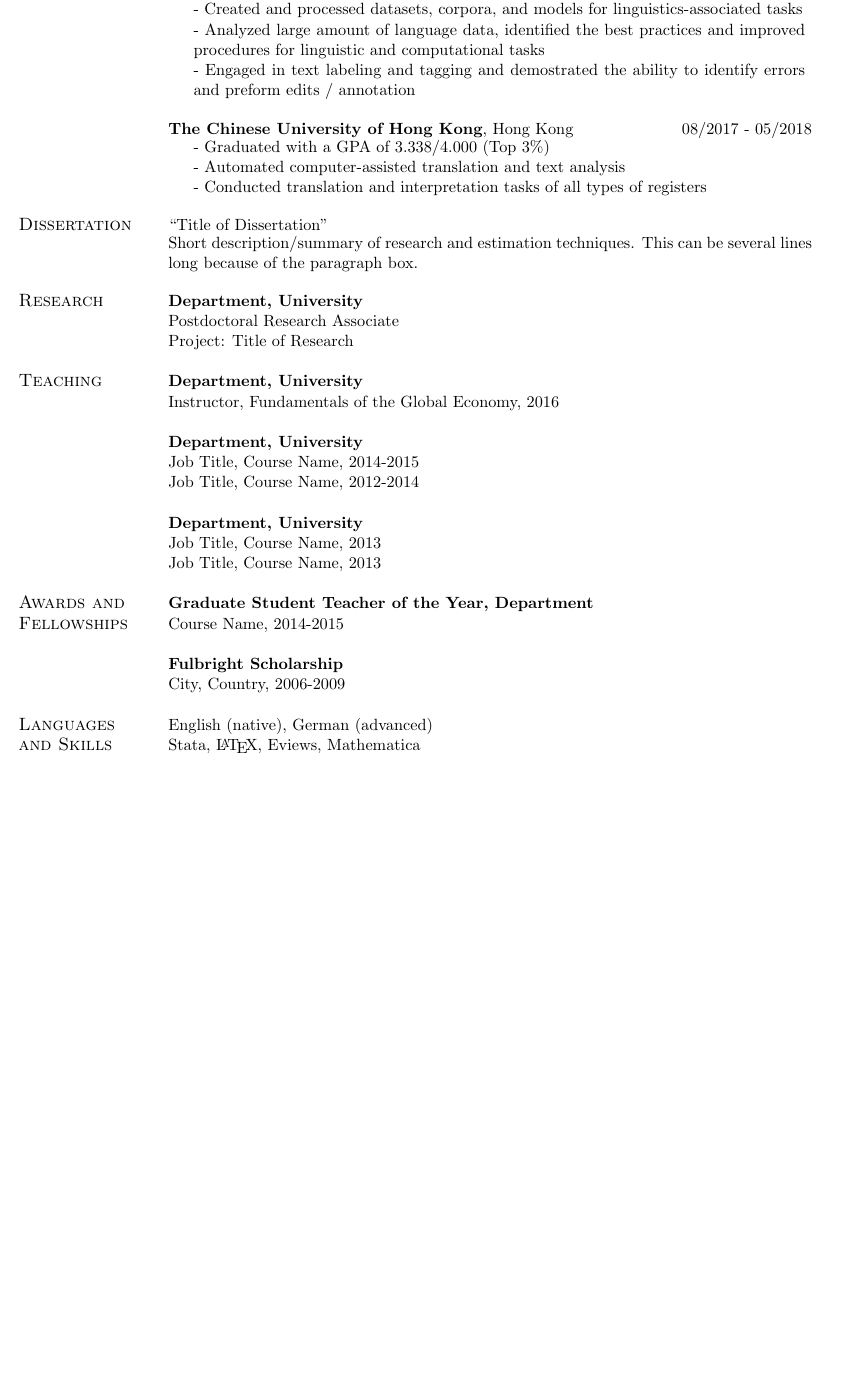
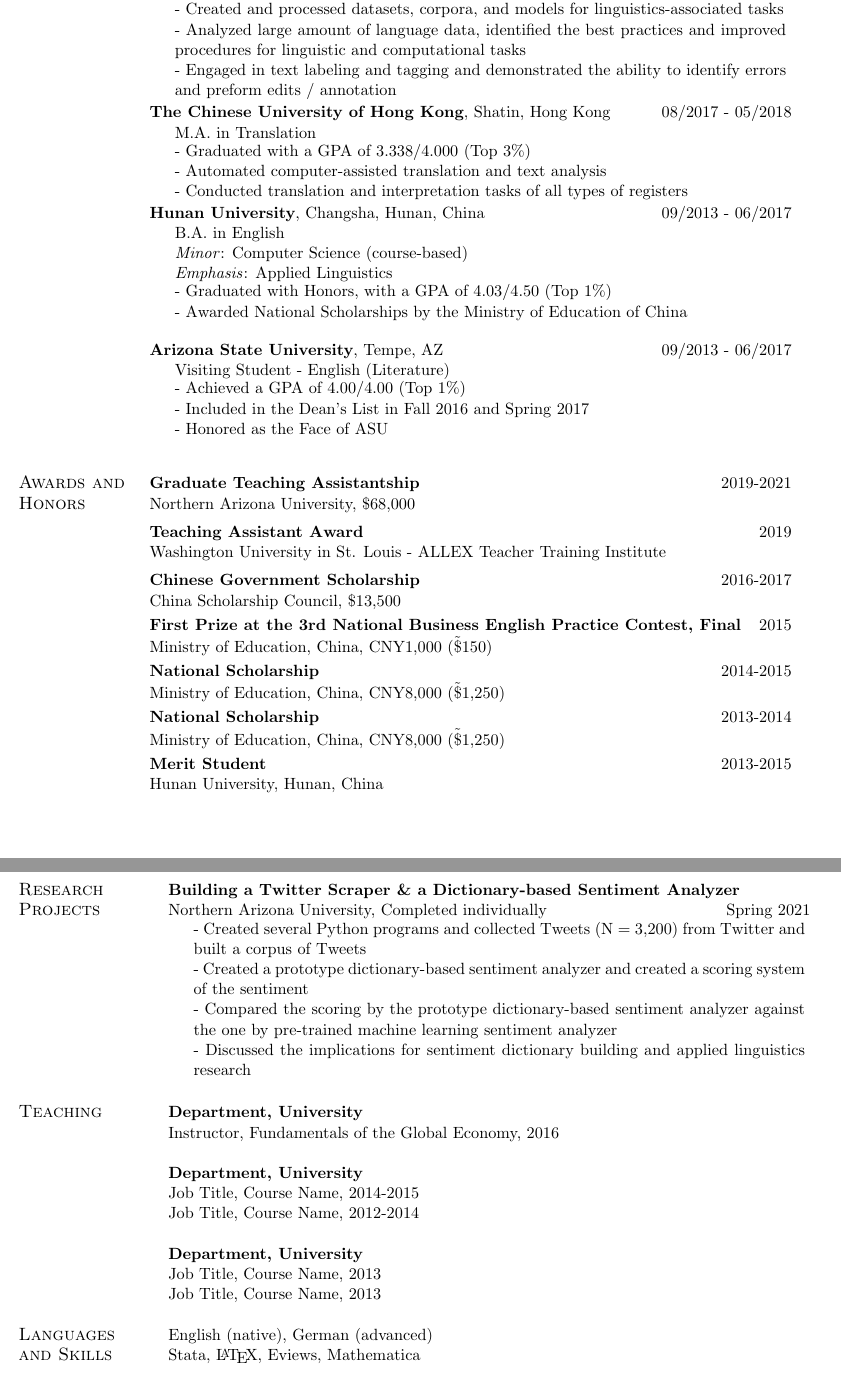
Before and after one commit to logreg-n-coffee/academic-cv, a LaTeX CV (cv.tex): part of the page before the commit and two parts of pages 1 and 2 of 2 after it, the two joined at a grey line, cut so that both start at the same text, the shorter picture padded with empty space. Compiled offline with pdfLaTeX.

Commit message:
further updated the content

```diff
--- a/cv.tex
+++ b/cv.tex
@@ -46,24 +45,73 @@
      	- Established solid understanding regarding linguistics, including phonetics, phonology, morphology, syntax, semantics, pragmatics, discourse analysis, sociolinguistics, corpus linguistics, and natural language processing \\
      	- Created and processed datasets, corpora, and models for linguistics-associated tasks \\
      	- Analyzed large amount of language data, identified the best practices and improved procedures for linguistic and computational tasks \\
-     	- Engaged in text labeling and tagging and demostrated the ability to identify errors and preform edits / annotation
-     } \\
-     & \\
-     & \textbf{The Chinese University of Hong Kong}, Hong Kong \hspace*{0pt}\hfill 08/2017 - 05/2018 \\
+     	- Engaged in text labeling and tagging and demonstrated the ability to identify errors and preform edits / annotation
+     } \vspace{0.25em} \\
+
+     & \textbf{The Chinese University of Hong Kong}, Shatin, Hong Kong \hspace*{0pt}\hfill 08/2017 - 05/2018 \\
+     & \indent M.A. in Translation \\
      & \indent \parbox{5.7in}{
      	- Graduated with a GPA of 3.338/4.000 (Top 3\%) \\
      	- Automated computer-assisted translation and text analysis \\
      	- Conducted translation and interpretation tasks of all types of registers
+     } \vspace{0.25em} \\
+
+	& \textbf{Hunan University}, Changsha, Hunan, China \hspace*{0pt}\hfill 09/2013 - 06/2017 \\
+	& \indent B.A. in English \\
+	& \indent \emph{Minor}: Computer Science (course-based) \\
+	& \indent \emph{Emphasis}: Applied Linguistics \\
+	& \indent \parbox{5.7in}{
+	- Graduated with Honors, with a GPA of 4.03/4.50 (Top 1\%) \\
+	- Awarded National Scholarships by the Ministry of Education of
+	China \\
+     } \vspace{0.25em} \\
+
+	& \textbf{Arizona State University}, Tempe, AZ \hspace*{0pt}\hfill 09/2013 - 06/2017 \\
+	& \indent Visiting Student - English (Literature) \\
+	& \indent \parbox{5.7in}{
+		- Achieved a GPA of 4.00/4.00 (Top 1\%) \\
+		- Included in the Dean's List in Fall 2016 and Spring 2017 \\
+		- Honored as the Face of ASU
      } \\
  	& \\
-
- \large\textsc{Dissertation}    & ``Title of Dissertation" \\
-    & \parbox{6.0in}{Short description/summary of research and estimation techniques. This can be several lines long because of the paragraph box.}\\
  	& \\
 
- \large\textsc{Research}    & \textbf{Department, University} \\
-     & Postdoctoral Research Associate \\
-     & Project: Title of Research \\
+	\large\textsc{Awards and }    & \textbf{Graduate Teaching Assistantship} \hspace*{0pt}\hfill 2019-2021 \\
+	\large\textsc{Honors}   & Northern Arizona University, \$68,000 \vspace{0.5em} \\
+
+	& \textbf{Teaching Assistant Award} \hspace*{0pt}\hfill 2019 \\
+	& Washington University in St. Louis - ALLEX Teacher Training Institute \vspace{0.5em} \\
+
+	& \textbf{Chinese Government Scholarship} \hspace*{0pt}\hfill 2016-2017 \\
+	& China Scholarship Council, \$13,500 \vspace{0.25em} \\
+
+	& \textbf{First Prize at the 3rd National Business English Practice Contest, Final} \hspace*{0pt}\hfill 2015 \\
+	& Ministry of Education, China, CNY1,000 (\~\$150) \vspace{0.25em} \\
+
+	& \textbf{National Scholarship} \hspace*{0pt}\hfill 2014-2015 \\
+	& Ministry of Education, China, CNY8,000 (\~\$1,250) \vspace{0.25em} \\
+
+	& \textbf{National Scholarship} \hspace*{0pt}\hfill 2013-2014 \\
+	& Ministry of Education, China, CNY8,000 (\~\$1,250) \vspace{0.25em} \\
+
+	& \textbf{Merit Student} \hspace*{0pt}\hfill 2013-2015 \\
+	& Hunan University, Hunan, China \\
+
+\end{tabular}
+
+
+\noindent \begin{tabular}{@{} l l}
+
+\large\textsc{Research}    & \textbf{Building a Twitter Scraper \& a  Dictionary-based Sentiment Analyzer} \\
+\large\textsc{Projects} & Northern Arizona University, Completed individually \hspace*{0pt}\hfill Spring 2021 \\
+& \indent \parbox{5.7in}{
+- Created several Python programs and collected Tweets (N = 3,200) from
+Twitter and built a corpus of Tweets \\
+- Created a prototype dictionary-based sentiment analyzer and created a
+scoring system of the sentiment \\
+- Compared the scoring by the prototype dictionary-based sentiment analyzer against the one by pre-trained machine learning sentiment analyzer \\
+- Discussed the implications for sentiment dictionary building and applied linguistics research
+} \vspace{0.5em}\\
 & \\
 
 \large\textsc{Teaching}   & \textbf{Department, University} \\
@@ -78,12 +126,6 @@
 & Job Title, Course Name, 2013 \\
 & \\
 
- \large\textsc{Awards and }    & \textbf{Graduate Student Teacher of the Year, Department} \\
-  \large\textsc{Fellowships}   & Course Name, 2014-2015 \\
-     & \\
-     & \textbf{Fulbright Scholarship} \\
-     & City, Country, 2006-2009 \\
-     & \\
 
 \large\textsc{Languages}   & English (native), German (advanced) \\
 \large\textsc{and Skills}    & Stata, \LaTeX, Eviews, Mathematica  \\
```
Also changed, not shown: cv.pdf, cv.tex (7 more changed lines), 2 other files. Lines whose indentation alone changed are shown as unchanged.
